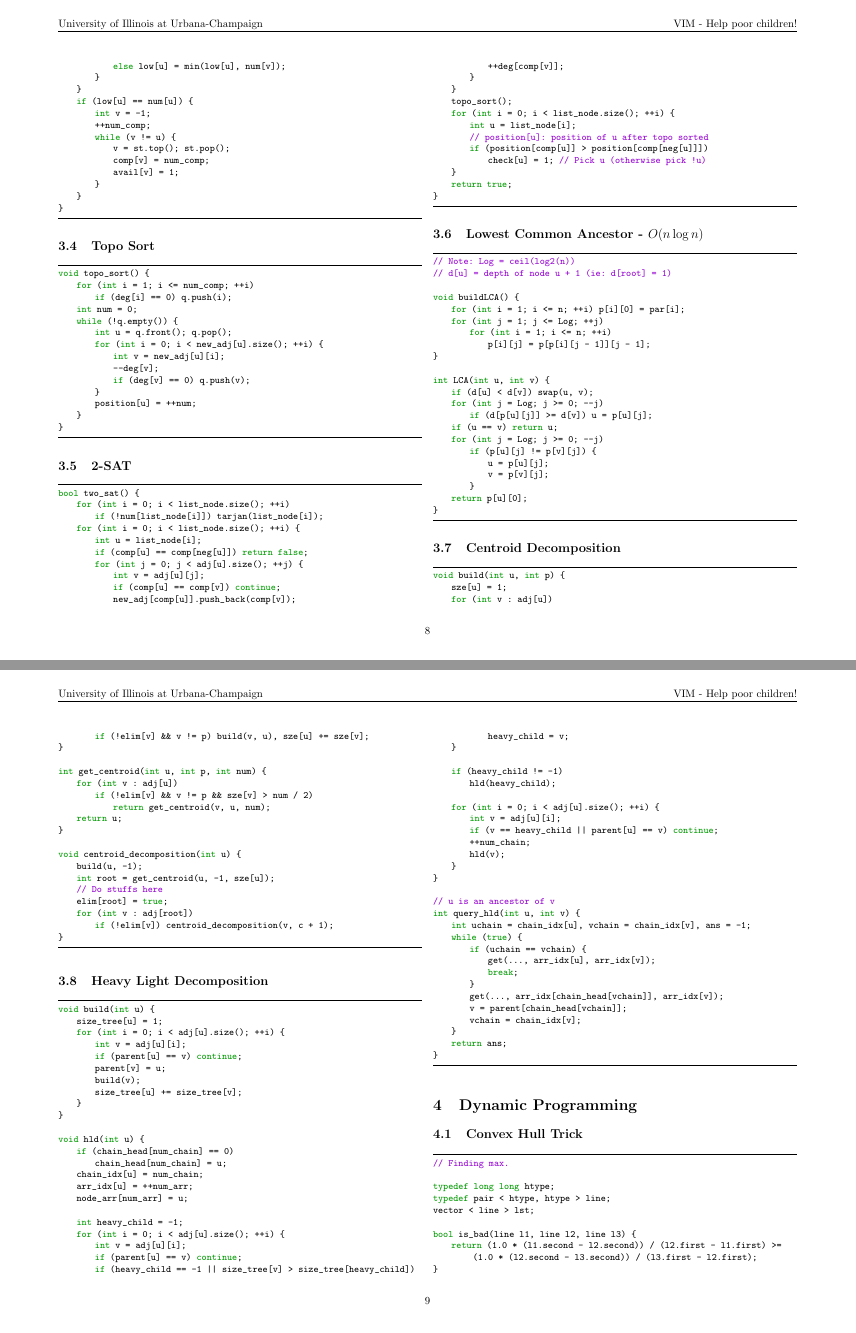
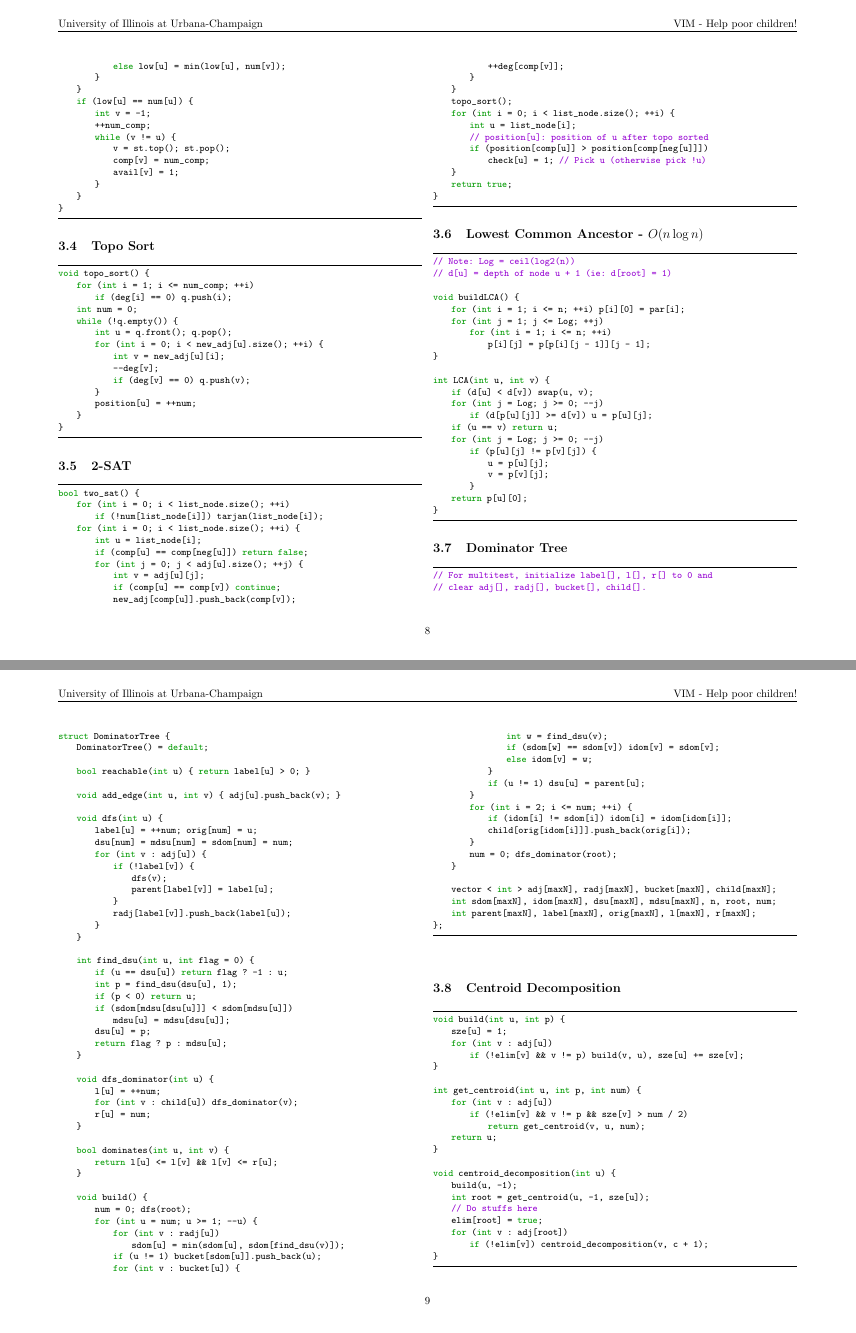
Before and after one commit to TiChuot97/ICPC-Reference, a LaTeX document (reference/code.tex): pages 8 and 9 of 24, joined at a grey line. Compiled offline with pdfLaTeX.

Commit message:
Added Dominator Tree to reference.pdf

```diff
--- a/reference/code.tex
+++ b/reference/code.tex
@@ -645,6 +645,75 @@ int LCA(int u, int v) {
         }
     return p[u][0];
 }
+\end{lstlisting}
+\subsection{Dominator Tree}
+\begin{lstlisting}
+// For multitest, initialize label[], l[], r[] to 0 and
+// clear adj[], radj[], bucket[], child[].
+
+struct DominatorTree {
+    DominatorTree() = default;
+
+    bool reachable(int u) { return label[u] > 0; }
+
+    void add_edge(int u, int v) { adj[u].push_back(v); }
+
+    void dfs(int u) {
+        label[u] = ++num; orig[num] = u;
+        dsu[num] = mdsu[num] = sdom[num] = num;
+        for (int v : adj[u]) {
+            if (!label[v]) {
+                dfs(v);
+                parent[label[v]] = label[u];
+            }
+            radj[label[v]].push_back(label[u]);
+        }
+    }
+
+    int find_dsu(int u, int flag = 0) {
+        if (u == dsu[u]) return flag ? -1 : u;
+        int p = find_dsu(dsu[u], 1);
+        if (p < 0) return u;
+        if (sdom[mdsu[dsu[u]]] < sdom[mdsu[u]])
+            mdsu[u] = mdsu[dsu[u]];
+        dsu[u] = p;
+        return flag ? p : mdsu[u];
+    }
+
+    void dfs_dominator(int u) {
+        l[u] = ++num;
+        for (int v : child[u]) dfs_dominator(v);
+        r[u] = num;
+    }
+
+    bool dominates(int u, int v) {
+        return l[u] <= l[v] && l[v] <= r[u];
+    }
+
+    void build() {
+        num = 0; dfs(root);
+        for (int u = num; u >= 1; --u) {
+            for (int v : radj[u])
+                sdom[u] = min(sdom[u], sdom[find_dsu(v)]);
+            if (u != 1) bucket[sdom[u]].push_back(u);
+            for (int v : bucket[u]) {
+                int w = find_dsu(v);
+                if (sdom[w] == sdom[v]) idom[v] = sdom[v];
+                else idom[v] = w;
+            }
+            if (u != 1) dsu[u] = parent[u];
+        }
+        for (int i = 2; i <= num; ++i) {
+            if (idom[i] != sdom[i]) idom[i] = idom[idom[i]];
+            child[orig[idom[i]]].push_back(orig[i]);
+        }
+        num = 0; dfs_dominator(root);
+    }
+
+    vector < int > adj[maxN], radj[maxN], bucket[maxN], child[maxN];
+    int sdom[maxN], idom[maxN], dsu[maxN], mdsu[maxN], n, root, num;
+    int parent[maxN], label[maxN], orig[maxN], l[maxN], r[maxN];
+};
 \end{lstlisting}
 \subsection{Centroid Decomposition}
 \begin{lstlisting}
```
Also changed, not shown: reference/code.pdf, reference/reference.pdf, 1 other file.
